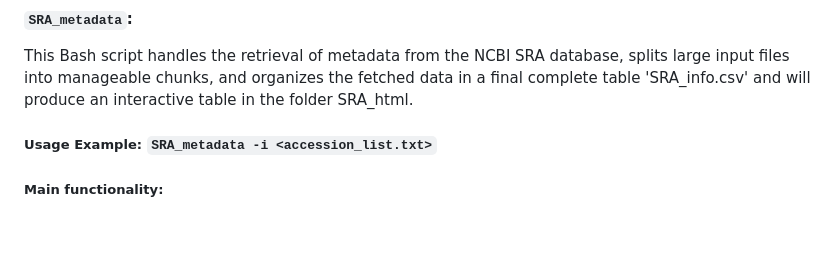
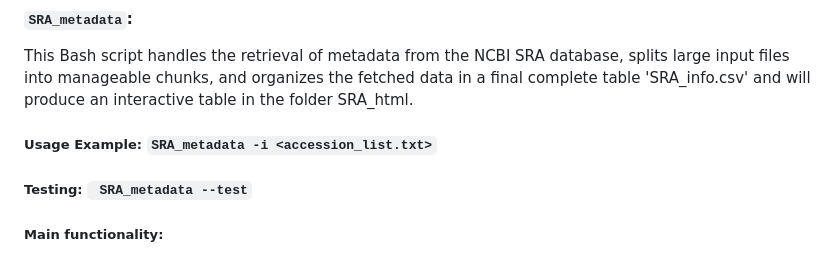
Before and after one commit to GitEnricoNeko/srahunter, a Markdown page: README.md, the part around the change. Rendered like a GitHub page; blank space fills up the shorter version.

````diff
--- a/README.md
+++ b/README.md
@@ -75,6 +75,8 @@ This Bash script handles the retrieval of metadata from the NCBI SRA database, s
 
  ##### Usage Example: `SRA_metadata -i <accession_list.txt>`
 
+ ##### Testing: ``` SRA_metadata --test```
+
 ##### Main functionality:
 - Really fast retrival exploiting the entrez-direct functionality
 - Collection of all the metadata in a CSV table easy handable by the user to perform further analysis
````
